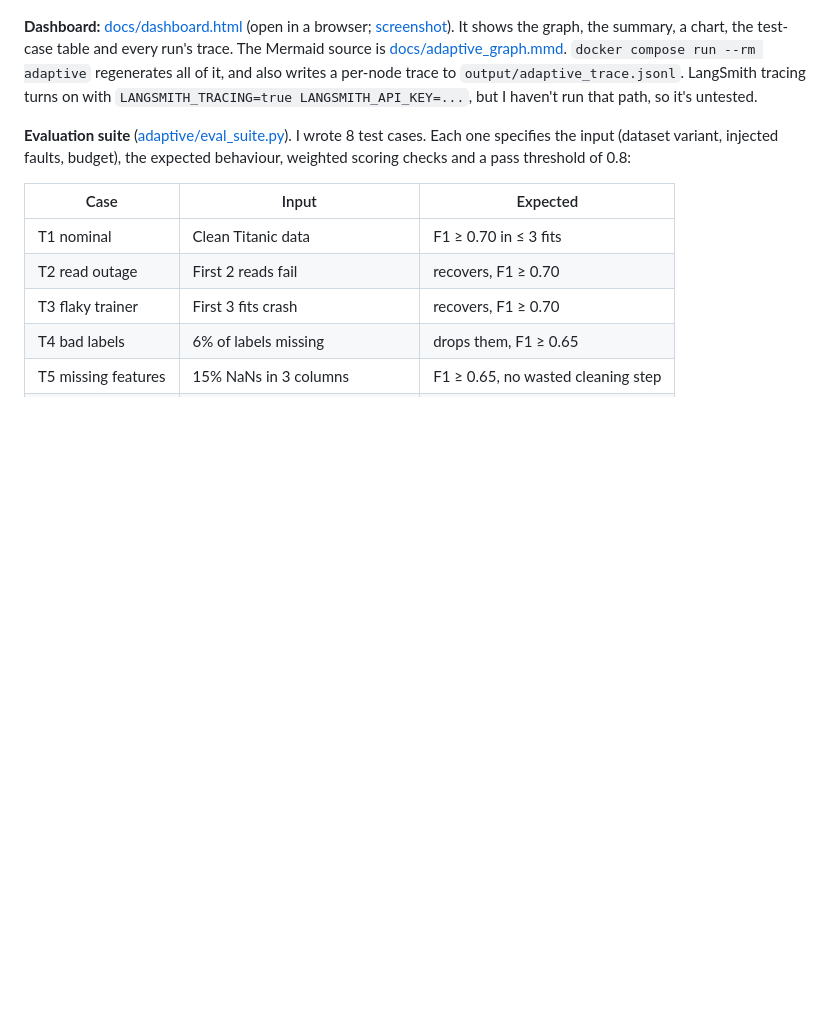
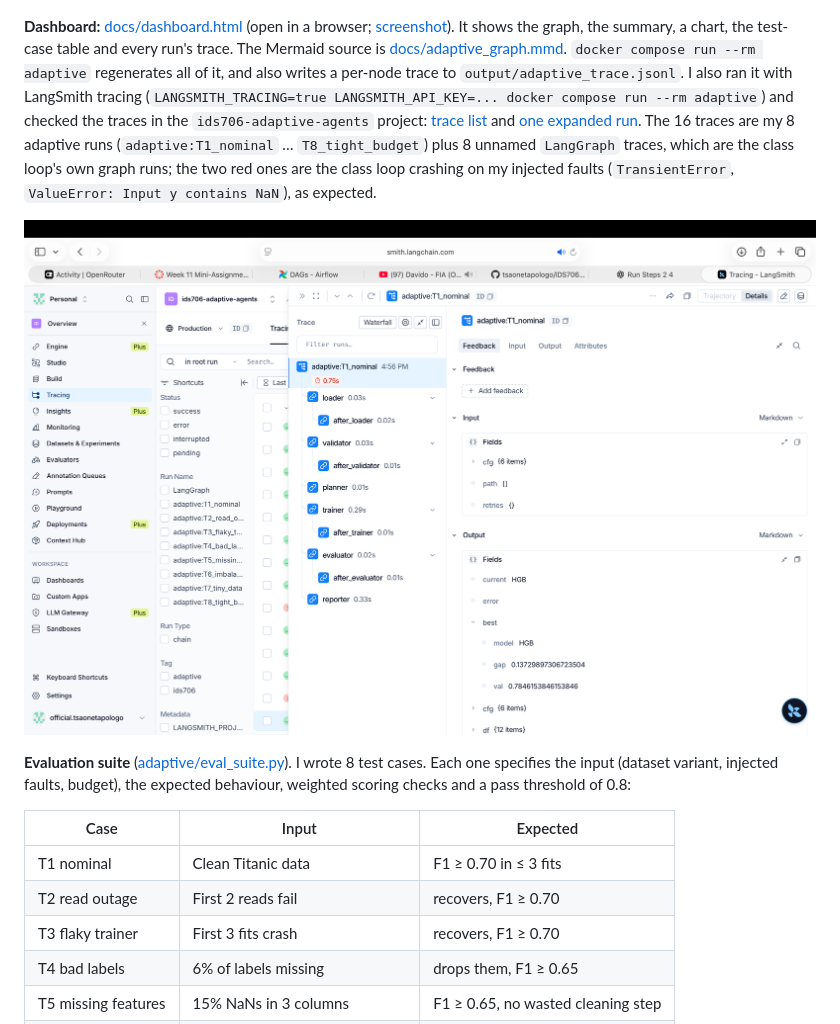
Before and after one commit to tsaonetapologo/IDS706-Week-11-Mini-Assignment-with-Orchestration, a Markdown page: README.md, the part around the change. Rendered like a GitHub page; pictures changed too: docs/langsmith_expanded_trace.png (added); blank space fills up the shorter version.

Commit message:
Add LangSmith trace screenshots and verified tracing note
Co-authored-by: Copilot <223556219+Copilot@users.noreply.github.com>

```diff
--- a/README.md
+++ b/README.md
@@ -97,7 +97,9 @@ I built a LangGraph `StateGraph` of eight agents with distinct jobs: **Loader, V
 
 ![Adaptive workflow graph](docs/adaptive_graph.png)
 
-**Dashboard:** [docs/dashboard.html](docs/dashboard.html) (open in a browser; [screenshot](docs/part3_dashboard.png)). It shows the graph, the summary, a chart, the test-case table and every run's trace. The Mermaid source is [docs/adaptive_graph.mmd](docs/adaptive_graph.mmd). `docker compose run --rm adaptive` regenerates all of it, and also writes a per-node trace to `output/adaptive_trace.jsonl`. LangSmith tracing turns on with `LANGSMITH_TRACING=true LANGSMITH_API_KEY=...`, but I haven't run that path, so it's untested.
+**Dashboard:** [docs/dashboard.html](docs/dashboard.html) (open in a browser; [screenshot](docs/part3_dashboard.png)). It shows the graph, the summary, a chart, the test-case table and every run's trace. The Mermaid source is [docs/adaptive_graph.mmd](docs/adaptive_graph.mmd). `docker compose run --rm adaptive` regenerates all of it, and also writes a per-node trace to `output/adaptive_trace.jsonl`. I also ran it with LangSmith tracing (`LANGSMITH_TRACING=true LANGSMITH_API_KEY=... docker compose run --rm adaptive`) and checked the traces in the `ids706-adaptive-agents` project: [trace list](docs/langsmith_traces.png) and [one expanded run](docs/langsmith_expanded_trace.png). The 16 traces are my 8 adaptive runs (`adaptive:T1_nominal` … `T8_tight_budget`) plus 8 unnamed `LangGraph` traces, which are the class loop's own graph runs; the two red ones are the class loop crashing on my injected faults (`TransientError`, `ValueError: Input y contains NaN`), as expected.
+
+![LangSmith expanded trace](docs/langsmith_expanded_trace.png)
 
 **Evaluation suite** ([adaptive/eval_suite.py](adaptive/eval_suite.py)). I wrote 8 test cases. Each one specifies the input (dataset variant, injected faults, budget), the expected behaviour, weighted scoring checks and a pass threshold of 0.8:
 
```
Also changed, not shown: docs/langsmith_traces.png (added).
